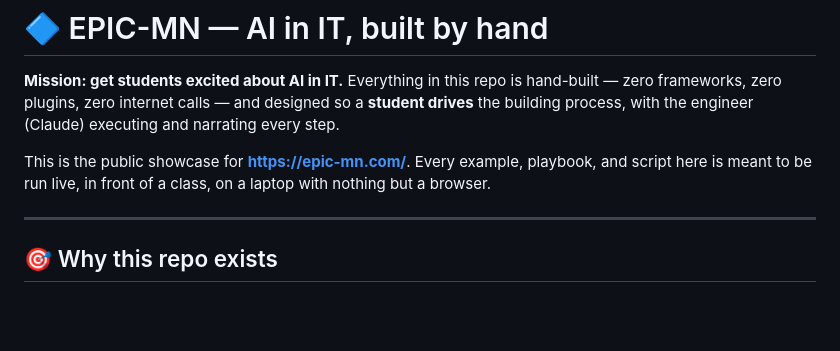
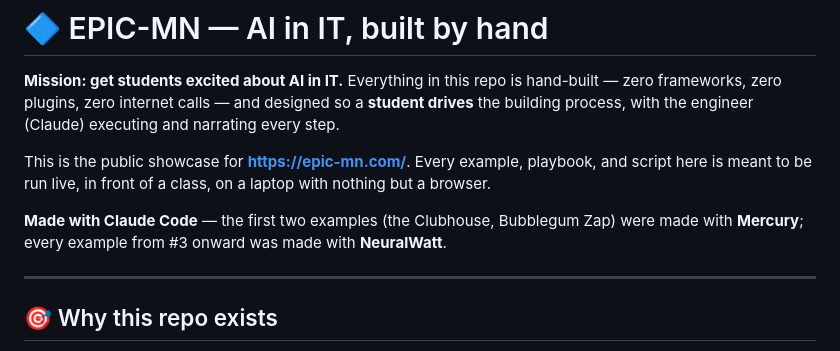
Before and after one commit to TheArchitectit/EPIC-MN, a Markdown page: README.md, the part around the change. GitHub-like rendering; blank space fills up the shorter version.

Commit message:
Credit the models behind the showcase: Mercury (#1-2), NeuralWatt (#3+)
Co-Authored-By: Claude Code <noreply@anthropic.com>

```diff
--- a/README.md
+++ b/README.md
@@ -8,6 +8,10 @@ designed so a **student drives** the building process, with the engineer
 This is the public showcase for **https://epic-mn.com/**. Every example,
 playbook, and script here is meant to be run live, in front of a class, on
 a laptop with nothing but a browser.
+
+**Made with Claude Code** — the first two examples (the Clubhouse,
+Bubblegum Zap) were made with **Mercury**; every example from #3 onward
+was made with **NeuralWatt**.
 
 ---
 
```
